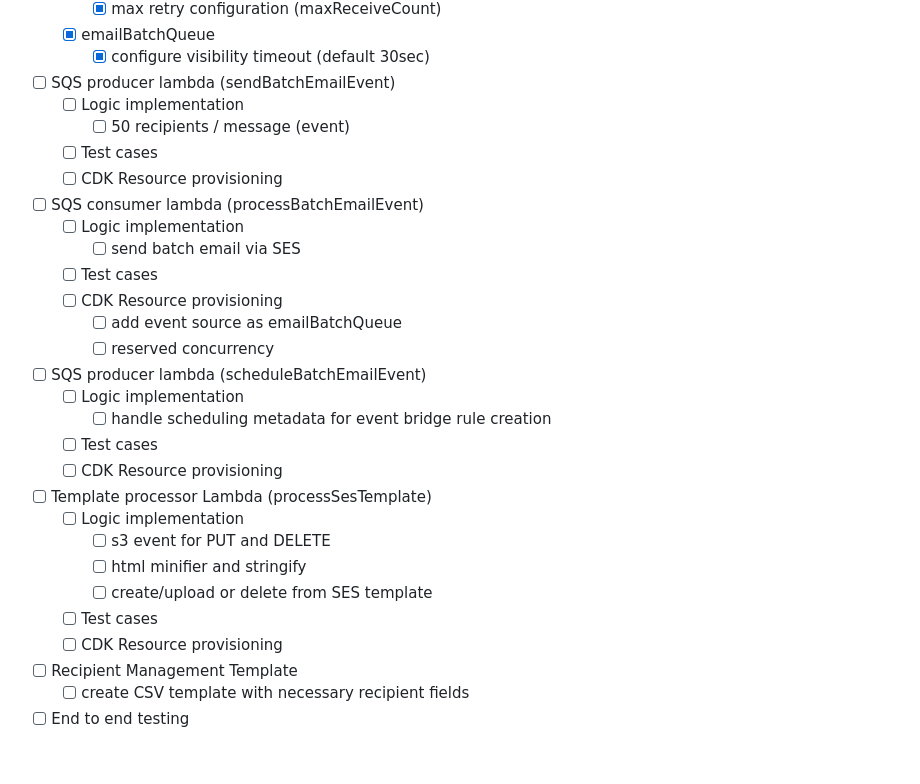
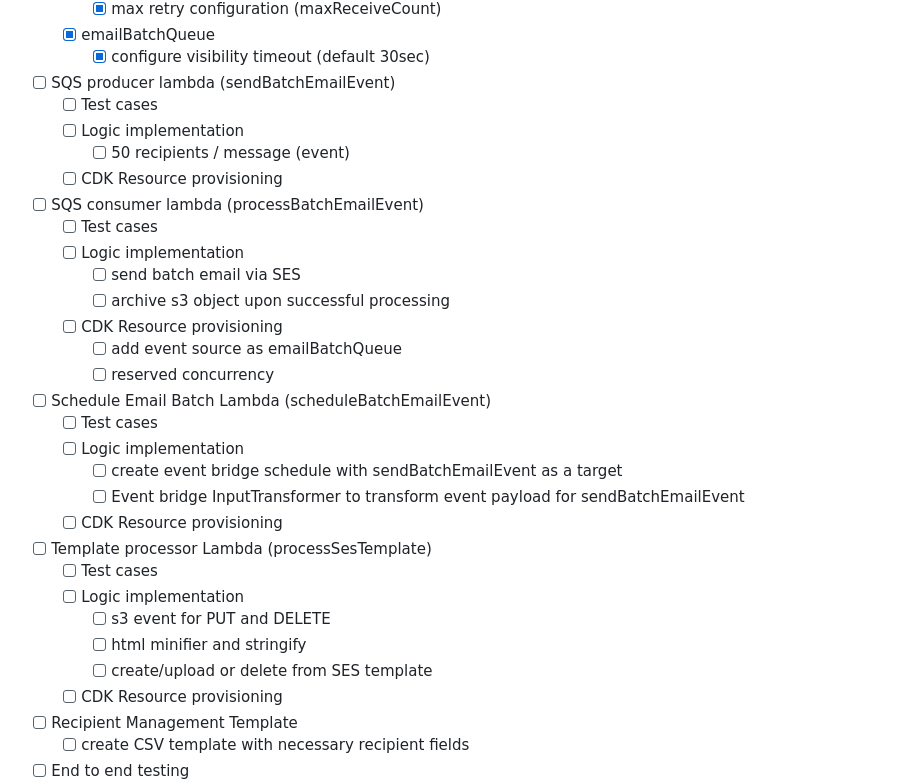
Before and after one commit to john-jaihyek-choi/batch-email-service, a Markdown page: README.md, the part around one of its changes. Rendered like a GitHub page; blank space fills up the shorter version.

```diff
--- a/README.md
+++ b/README.md
@@ -156,28 +156,30 @@ Since the goal is to focus on the functionality, for MVP, the UI/UX will be hand
   - [x] emailBatchQueue
     - [x] configure visibility timeout (default 30sec)
 - [ ] SQS producer lambda (sendBatchEmailEvent)
+  - [ ] Test cases
   - [ ] Logic implementation
     - [ ] 50 recipients / message (event)
-  - [ ] Test cases
   - [ ] CDK Resource provisioning
 - [ ] SQS consumer lambda (processBatchEmailEvent)
+  - [ ] Test cases
   - [ ] Logic implementation
     - [ ] send batch email via SES
-  - [ ] Test cases
+    - [ ] archive s3 object upon successful processing
   - [ ] CDK Resource provisioning
     - [ ] add event source as emailBatchQueue
     - [ ] reserved concurrency
-- [ ] SQS producer lambda (scheduleBatchEmailEvent)
+- [ ] Schedule Email Batch Lambda (scheduleBatchEmailEvent)
+  - [ ] Test cases
   - [ ] Logic implementation
-    - [ ] handle scheduling metadata for event bridge rule creation
-  - [ ] Test cases
+    - [ ] create event bridge schedule with sendBatchEmailEvent as a target
+    - [ ] Event bridge InputTransformer to transform event payload for sendBatchEmailEvent
   - [ ] CDK Resource provisioning
 - [ ] Template processor Lambda (processSesTemplate)
+  - [ ] Test cases
   - [ ] Logic implementation
     - [ ] s3 event for PUT and DELETE
     - [ ] html minifier and stringify
     - [ ] create/upload or delete from SES template
-  - [ ] Test cases
   - [ ] CDK Resource provisioning
 - [ ] Recipient Management Template
   - [ ] create CSV template with necessary recipient fields
```
Also changed, not shown: other parts of README.md (+77 -0 lines).
